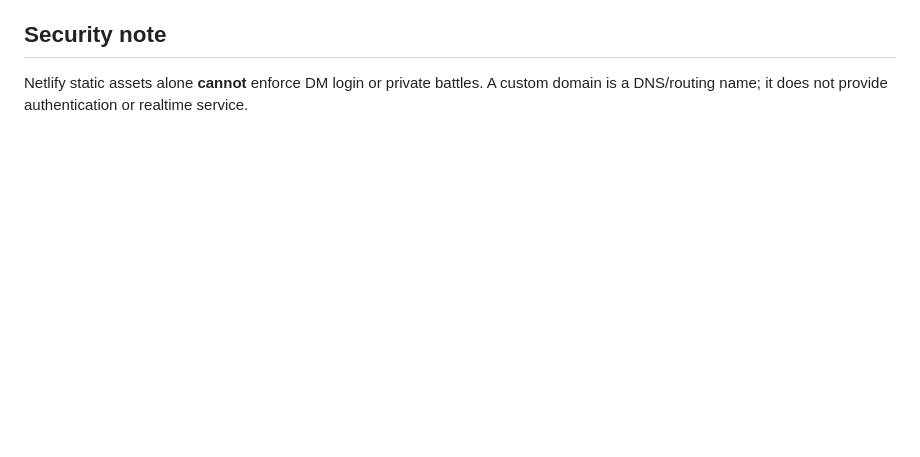
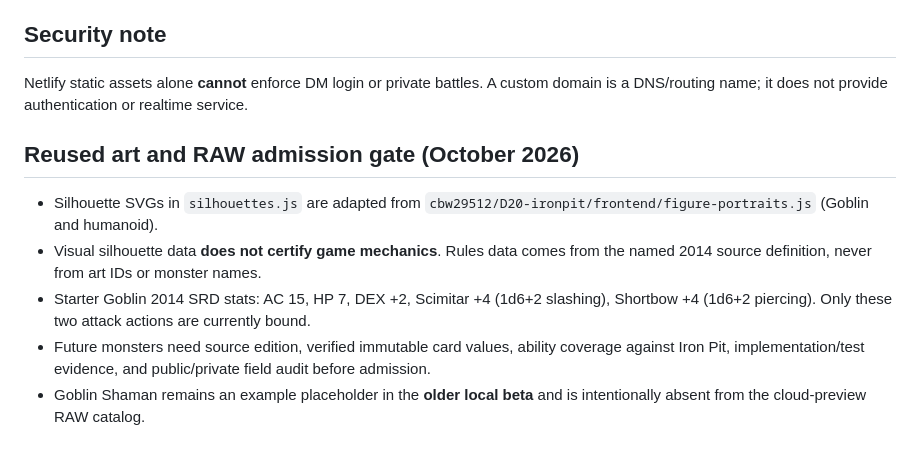
Before and after one commit to cbw29512/DND-iphone-dashboard, a Markdown page: cloud-beta/README.md, the part around the change. Rendered like a GitHub page; blank space fills up the shorter version.

Commit message:
Document cross-repository silhouette provenance and per-monster RAW admission checks

```diff
--- a/cloud-beta/README.md
+++ b/cloud-beta/README.md
@@ -33,3 +33,10 @@ For Netlify, set **Base directory** to `cloud-beta`, publish directory to `.`, a
 
 ## Security note
 Netlify static assets alone **cannot** enforce DM login or private battles. A custom domain is a DNS/routing name; it does not provide authentication or realtime service.
+
+## Reused art and RAW admission gate (October 2026)
+- Silhouette SVGs in `silhouettes.js` are adapted from `cbw29512/D20-ironpit/frontend/figure-portraits.js` (Goblin and humanoid).
+- Visual silhouette data **does not certify game mechanics**. Rules data comes from the named 2014 source definition, never from art IDs or monster names.
+- Starter Goblin 2014 SRD stats: AC 15, HP 7, DEX +2, Scimitar +4 (1d6+2 slashing), Shortbow +4 (1d6+2 piercing). Only these two attack actions are currently bound.
+- Future monsters need source edition, verified immutable card values, ability coverage against Iron Pit, implementation/test evidence, and public/private field audit before admission.
+- Goblin Shaman remains an example placeholder in the **older local beta** and is intentionally absent from the cloud-preview RAW catalog.
```
